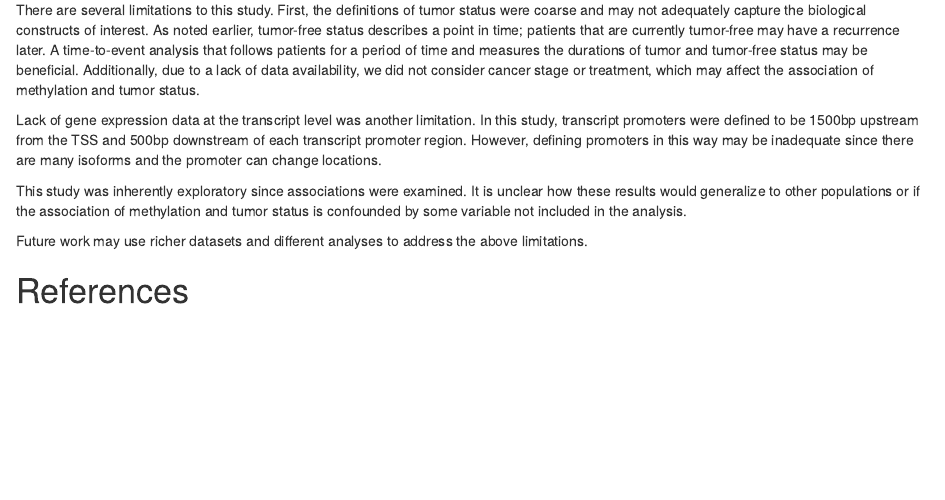
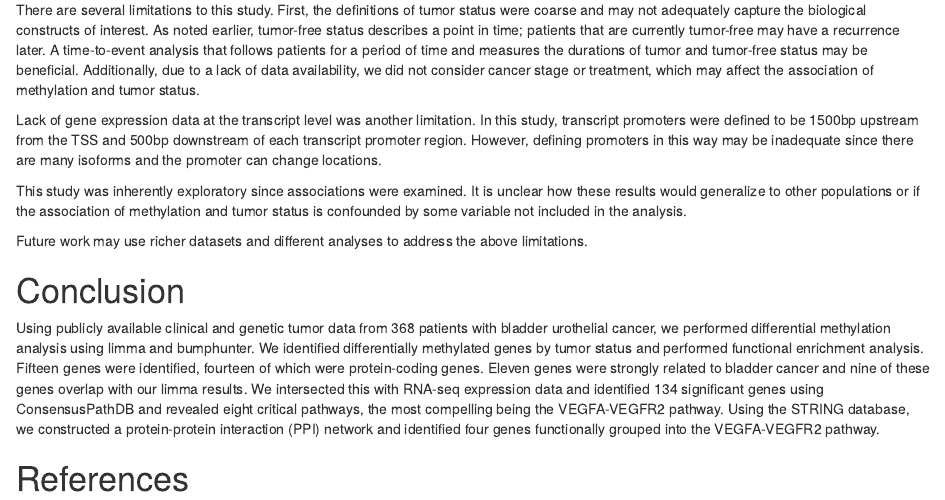
Before and after one commit to seyoun209/Comp_Bio_784_FinalProject, an R Markdown document (Final_report.Rmd): the page in a window 1100 px wide, from 17420 px down. Rendered offline with R 4.5, knitr and Pandoc, with nearby package versions; some code elsewhere in the file could not run offline.

Commit message:
added conclusion

```diff
--- a/Final_report.Rmd
+++ b/Final_report.Rmd
@@ -595,4 +595,9 @@ This study was inherently exploratory since associations were examined. It is un
 Future work may use richer datasets and different analyses to address the above limitations.
 
 
+# Conclusion
+
+Using publicly available clinical and genetic tumor data from 368 patients with bladder urothelial cancer, we performed differential methylation analysis using limma and bumphunter. We identified differentially methylated genes by tumor status and performed functional enrichment analysis. Fifteen genes were identified, fourteen of which were protein-coding genes. Eleven genes were strongly related to bladder cancer and nine of these genes overlap with our limma results. We intersected this with RNA-seq expression data and identified 134 significant genes using ConsensusPathDB and revealed eight critical pathways, the most compelling being the VEGFA-VEGFR2 pathway. Using the STRING database, we constructed a protein-protein interaction (PPI) network and identified four genes functionally grouped into the VEGFA-VEGFR2  pathway.
+
+
 # References
```
